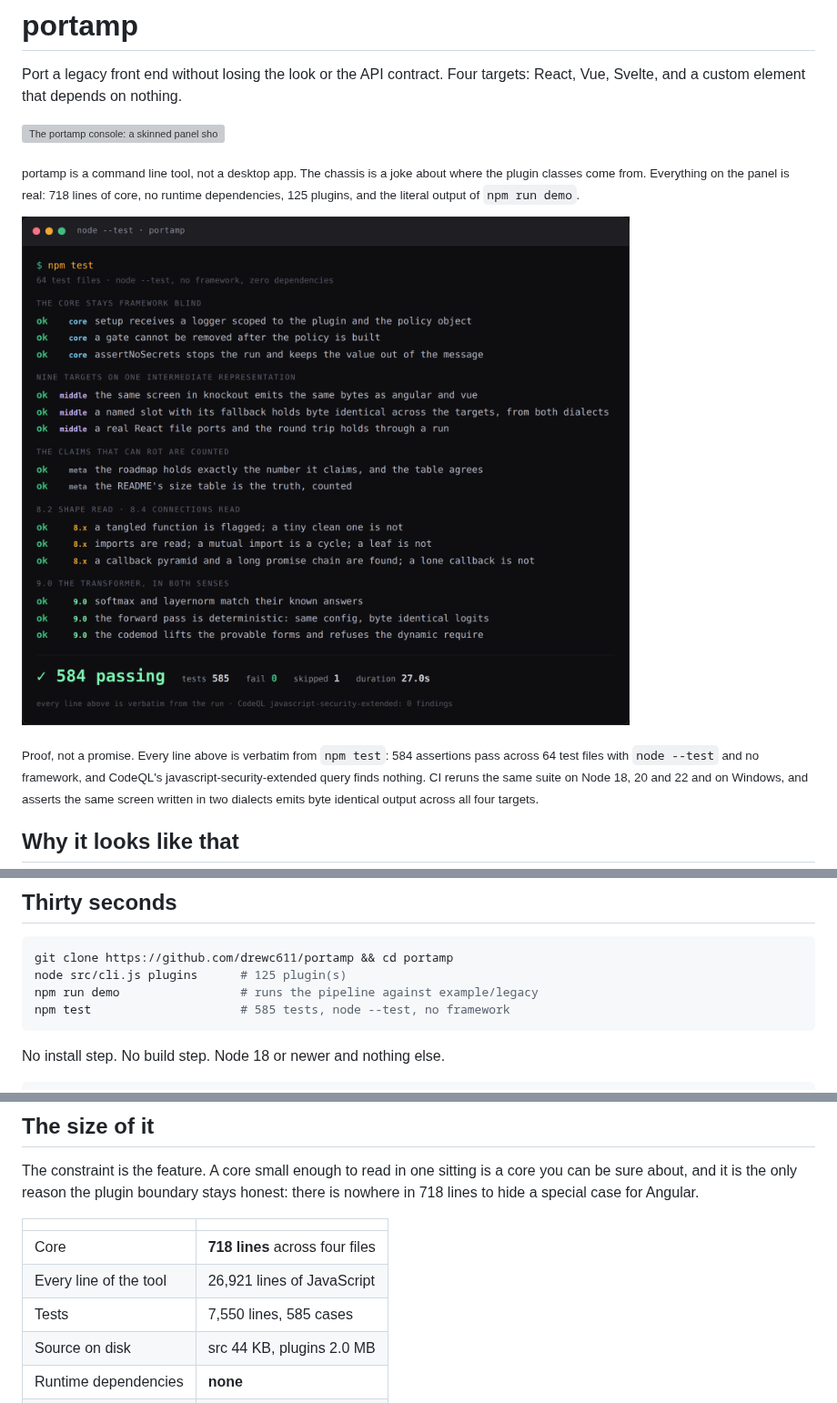
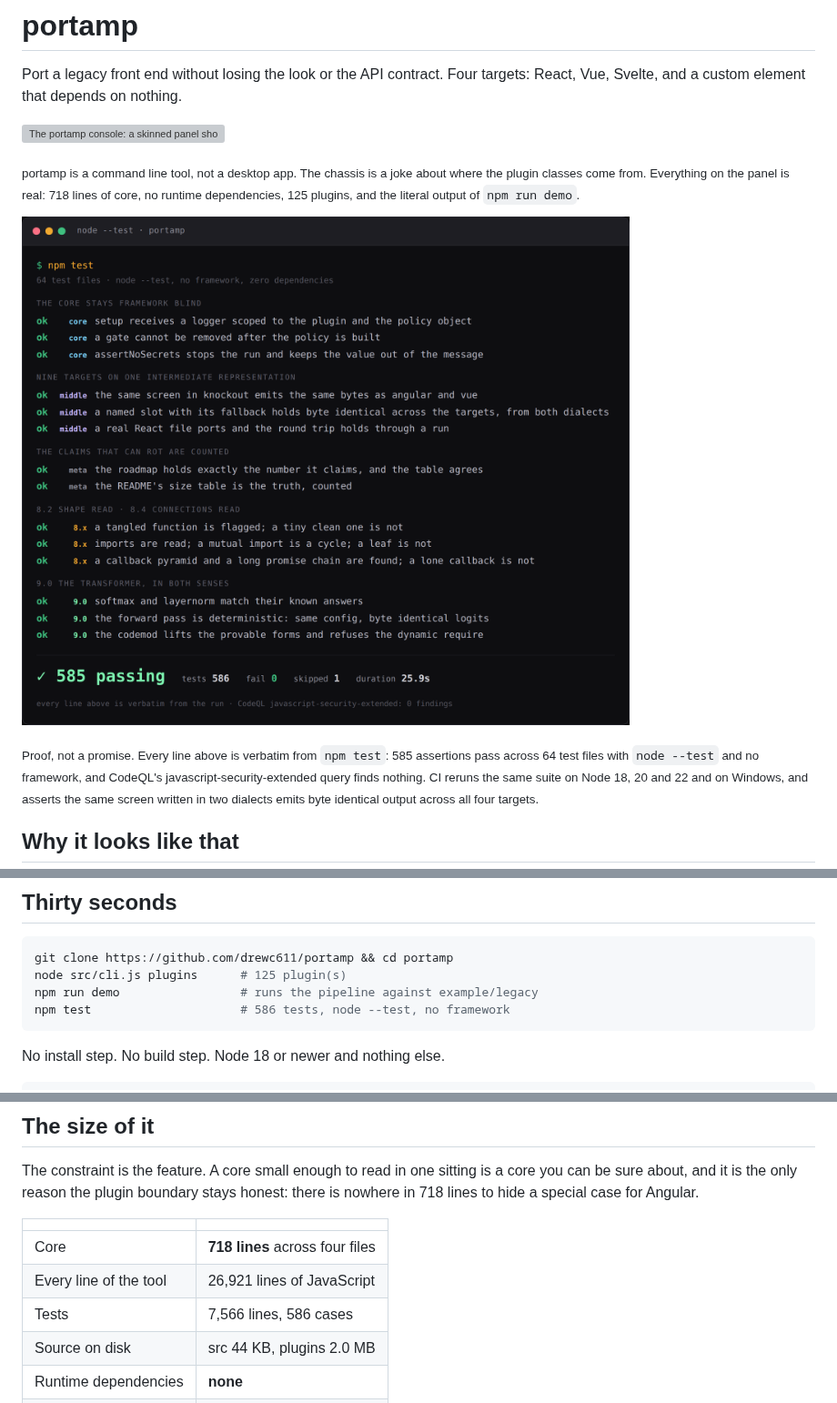
Before and after one commit to drewc611/Generator-tool, a Markdown page: README.md, 3 parts joined by grey strips. Shown at 91% size. Rendered like a GitHub page; pictures changed too: media/test-run.png; grey boxes are pictures that could not be loaded.

````diff
--- a/README.md
+++ b/README.md
@@ -10,9 +10,9 @@ about where the plugin classes come from. Everything on the panel is real: 718
 lines of core, no runtime dependencies, 125 plugins, and the literal output of
 `npm run demo`.</sub>
 
-![node --test running the portamp suite: 584 passing, 585 tests, 0 failing, 1 skipped, grouped by the core staying framework blind, nine targets on one IR, the countable claims, and the newest plugins including the transformer](media/test-run.png)
+![node --test running the portamp suite: 585 passing, 586 tests, 0 failing, 1 skipped, grouped by the core staying framework blind, nine targets on one IR, the countable claims, and the newest plugins including the transformer](media/test-run.png)
 
-<sub>Proof, not a promise. Every line above is verbatim from `npm test`: 584
+<sub>Proof, not a promise. Every line above is verbatim from `npm test`: 585
 assertions pass across 64 test files with `node --test` and no framework, and
 CodeQL's javascript-security-extended query finds nothing. CI reruns the same
 suite on Node 18, 20 and 22 and on Windows, and asserts the same screen written
@@ -36,7 +36,7 @@ writes components instead of audio, and `vis` shows you what you got.
 git clone https://github.com/drewc611/portamp && cd portamp
 node src/cli.js plugins      # 125 plugin(s)
 npm run demo                 # runs the pipeline against example/legacy
-npm test                     # 585 tests, node --test, no framework
+npm test                     # 586 tests, node --test, no framework
 ```
 
 No install step. No build step. Node 18 or newer and nothing else.
@@ -69,7 +69,7 @@ honest: there is nowhere in 718 lines to hide a special case for Angular.
 | --- | --- |
 | Core | **718 lines** across four files |
 | Every line of the tool | 26,921 lines of JavaScript |
-| Tests | 7,550 lines, 585 cases |
+| Tests | 7,566 lines, 586 cases |
 | Source on disk | src 44 KB, plugins 2.0 MB |
 | Runtime dependencies | **none** |
 | Build step | none |
````
Also changed, not shown: 2 other files.
